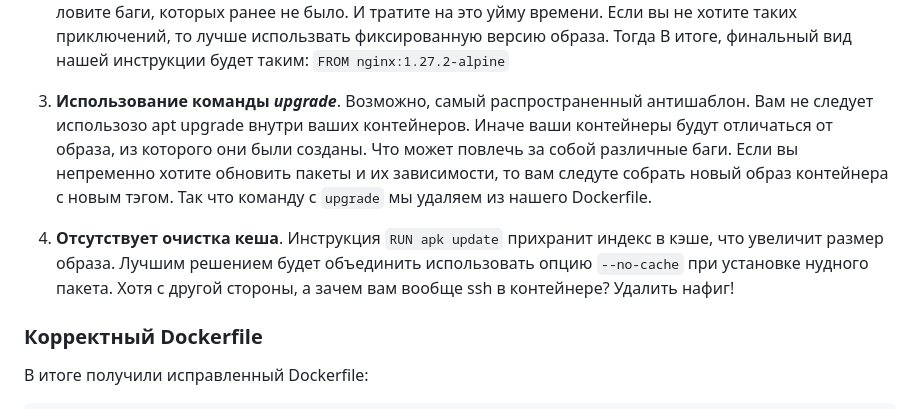
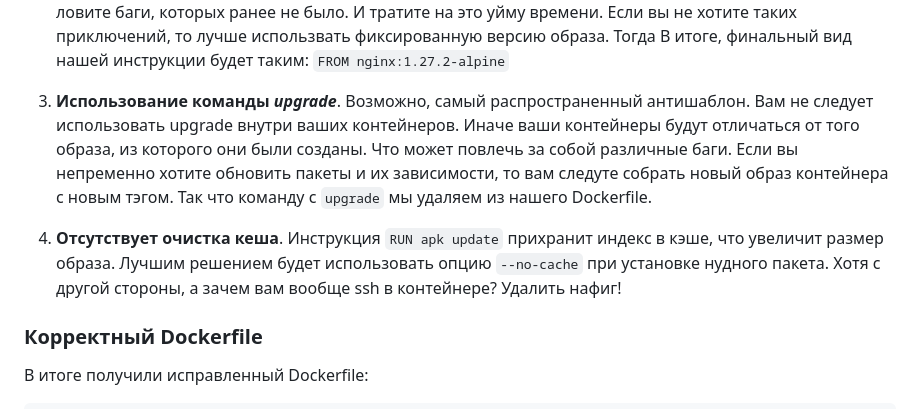
Before and after one commit to Vegrow/modern-optimization-methods, a Markdown page: lab2/README.md, the part around the change. GitHub-like rendering.

```diff
--- a/lab2/README.md
+++ b/lab2/README.md
@@ -43,14 +43,14 @@ CMD ["nginx", "-g", "daemon off;"]
 
 3. **Использование команды *upgrade***.
 Возможно, самый распространенный антишаблон.
-Вам не следует использозо apt upgrade внутри ваших контейнеров.
-Иначе ваши контейнеры будут отличаться от образа, из которого они были созданы. Что может повлечь за собой различные баги.
+Вам не следует использовать upgrade внутри ваших контейнеров.
+Иначе ваши контейнеры будут отличаться от того образа, из которого они были созданы. Что может повлечь за собой различные баги.
 Если вы непременно хотите обновить пакеты и их зависимости, то вам следуте собрать новый образ контейнера с новым тэгом.
 Так что команду с `upgrade` мы удаляем из нашего Dockerfile.
 
 4. **Отсутствует очистка кеша**.
 Инструкция `RUN apk update` прихранит индекс в кэше, что увеличит размер образа.
-Лучшим решением будет объединить использовать опцию `--no-cache` при установке нудного пакета.
+Лучшим решением будет использовать опцию `--no-cache` при установке нудного пакета.
 Хотя с другой стороны, а зачем вам вообще ssh в контейнере? Удалить нафиг!
 
 ### Корректный Dockerfile
```
